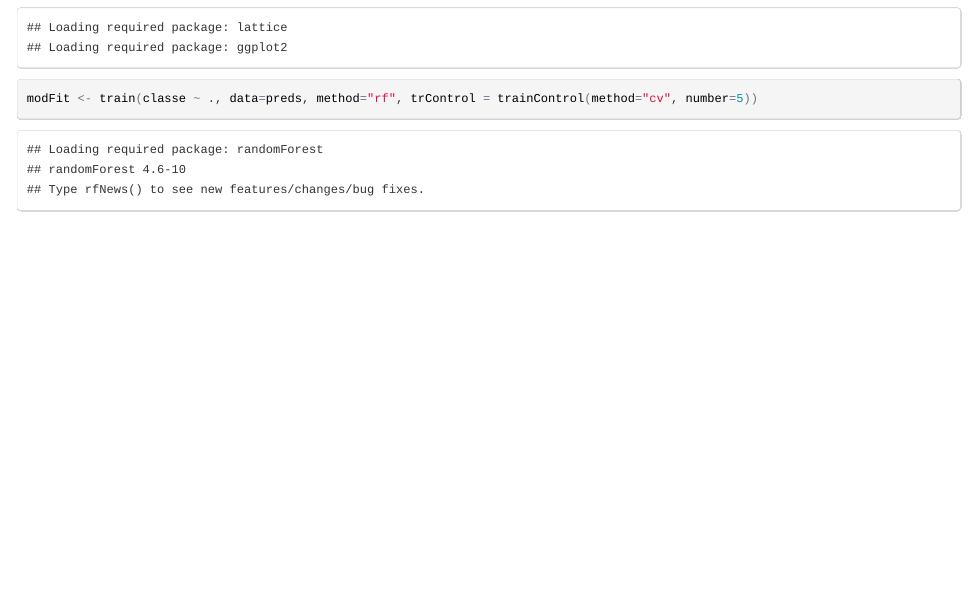
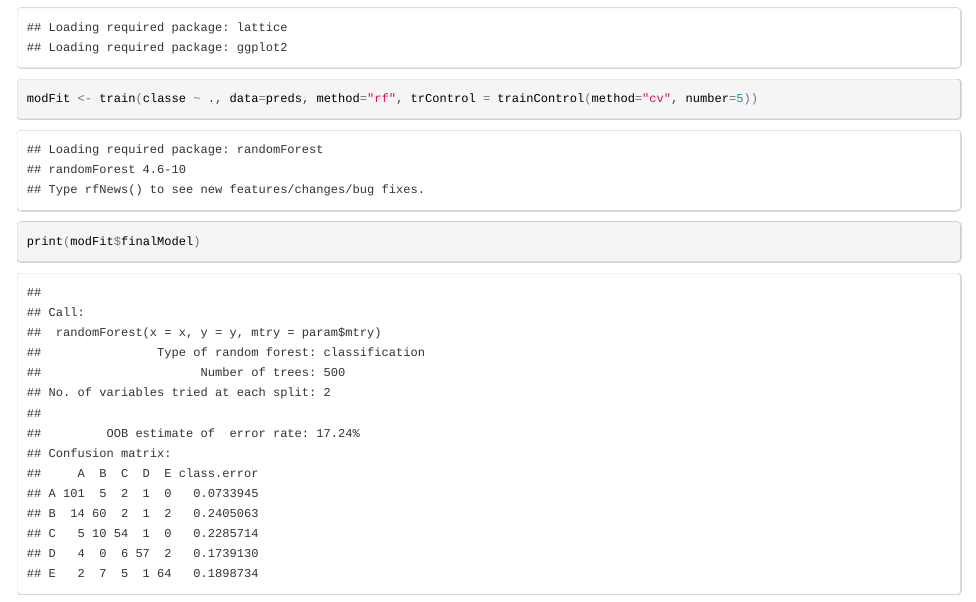
Before and after one commit to Libardo1/machine-learning-course, an R Markdown document (index.Rmd): the page in a window 1100 px wide, from 800 px down. The pictures show the output file index.html that the author committed with the source, opened offline.

Commit message:
Adding the result

````diff
--- a/index.Rmd
+++ b/index.Rmd
@@ -41,4 +41,5 @@ On the remaining data set I used the random forest method.
 ```{r}
 library(caret)
 modFit <- train(classe ~ ., data=preds, method="rf", trControl = trainControl(method="cv", number=5))
+print(modFit$finalModel)
 ```
````
Also changed, not shown: index.html.
